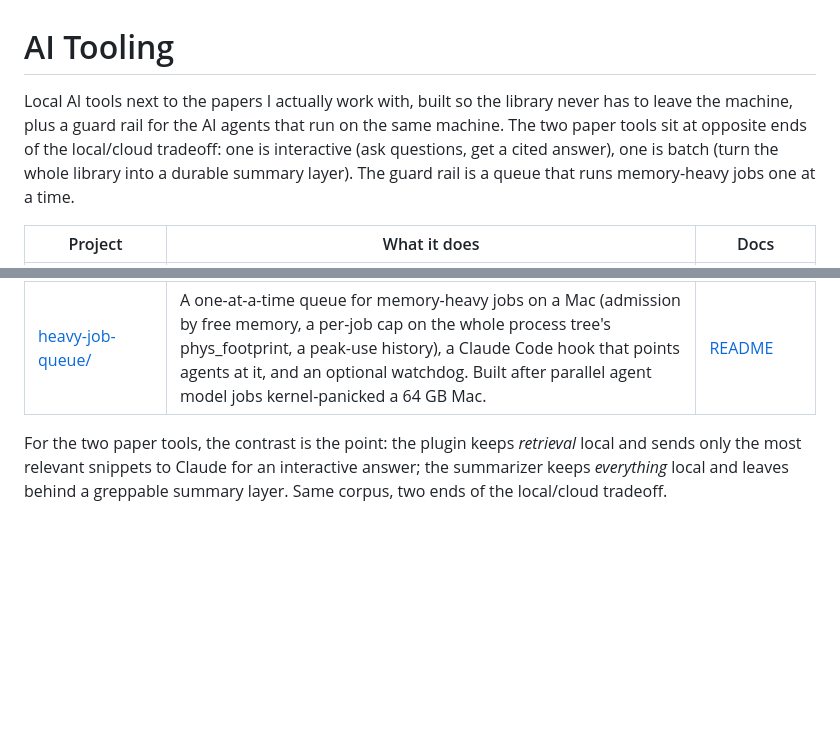
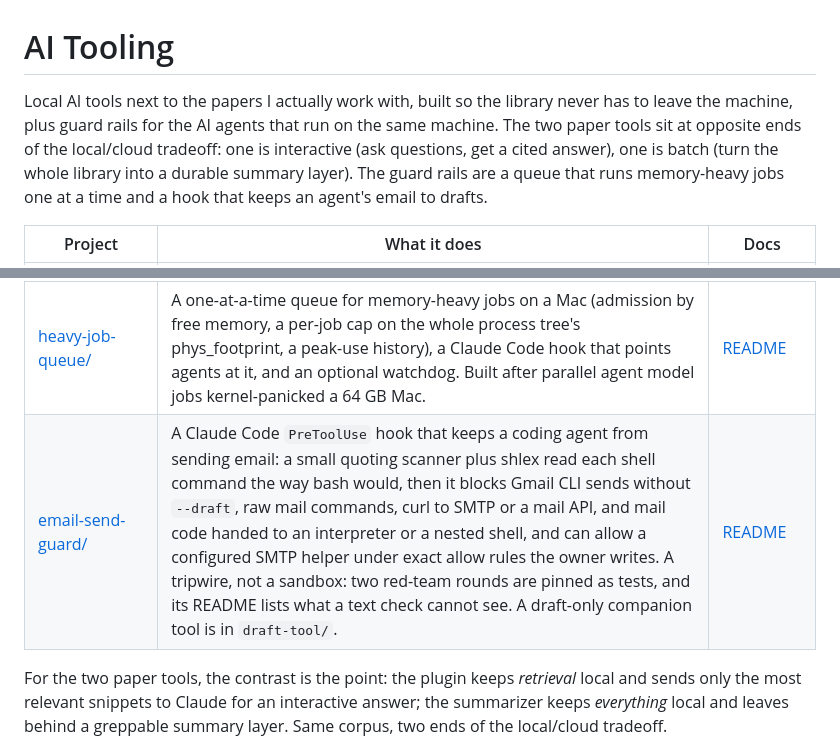
Before and after one commit to chojay/side-quests, a Markdown page: ai-tooling/README.md, 2 parts joined by grey strips. Drawn GitHub-style; blank space fills up the shorter version.

```diff
--- a/ai-tooling/README.md
+++ b/ai-tooling/README.md
@@ -1,12 +1,13 @@
 # AI Tooling
 
-Local AI tools next to the papers I actually work with, built so the library never has to leave the machine, plus a guard rail for the AI agents that run on the same machine. The two paper tools sit at opposite ends of the local/cloud tradeoff: one is interactive (ask questions, get a cited answer), one is batch (turn the whole library into a durable summary layer). The guard rail is a queue that runs memory-heavy jobs one at a time.
+Local AI tools next to the papers I actually work with, built so the library never has to leave the machine, plus guard rails for the AI agents that run on the same machine. The two paper tools sit at opposite ends of the local/cloud tradeoff: one is interactive (ask questions, get a cited answer), one is batch (turn the whole library into a durable summary layer). The guard rails are a queue that runs memory-heavy jobs one at a time and a hook that keeps an agent's email to drafts.
 
 | Project | What it does | Docs |
 |---|---|---|
 | [zotero-claude-assistant/](zotero-claude-assistant/) | Zotero plugin (7 up to 9.x): one chat box that auto-routes between direct Claude chat and RAG over your own paper library, with retrieval and embeddings running on your machine; only the most relevant passages go to the Claude API. | [README](zotero-claude-assistant/README.md) (install, usage, build) |
 | [ollama-paper-summarizer/](ollama-paper-summarizer/) | Batch-summarizes a folder of PDFs into Markdown with a local Ollama model - fully offline, nothing sent anywhere - so the summaries become a searchable idea bank that an Obsidian similarity plugin surfaces while you write. | [README](ollama-paper-summarizer/README.md) |
 | [heavy-job-queue/](heavy-job-queue/) | A one-at-a-time queue for memory-heavy jobs on a Mac (admission by free memory, a per-job cap on the whole process tree's phys_footprint, a peak-use history), a Claude Code hook that points agents at it, and an optional watchdog. Built after parallel agent model jobs kernel-panicked a 64 GB Mac. | [README](heavy-job-queue/README.md) |
+| [email-send-guard/](email-send-guard/) | A Claude Code `PreToolUse` hook that keeps a coding agent from sending email: a small quoting scanner plus shlex read each shell command the way bash would, then it blocks Gmail CLI sends without `--draft`, raw mail commands, curl to SMTP or a mail API, and mail code handed to an interpreter or a nested shell, and can allow a configured SMTP helper under exact allow rules the owner writes. A tripwire, not a sandbox: two red-team rounds are pinned as tests, and its README lists what a text check cannot see. A draft-only companion tool is in `draft-tool/`. | [README](email-send-guard/README.md) |
 
 For the two paper tools, the contrast is the point: the plugin keeps *retrieval* local and sends only the most relevant snippets to Claude for an interactive answer; the summarizer keeps *everything* local and leaves behind a greppable summary layer. Same corpus, two ends of the local/cloud tradeoff.
 
```
Also changed, not shown: README.md (+4 -2 lines), ai-tooling/email-send-guard/README.md (added, +410 -0 lines), docs/repo-map-13.png (deleted), docs/repo-map-14.png (added), 10 other files.
